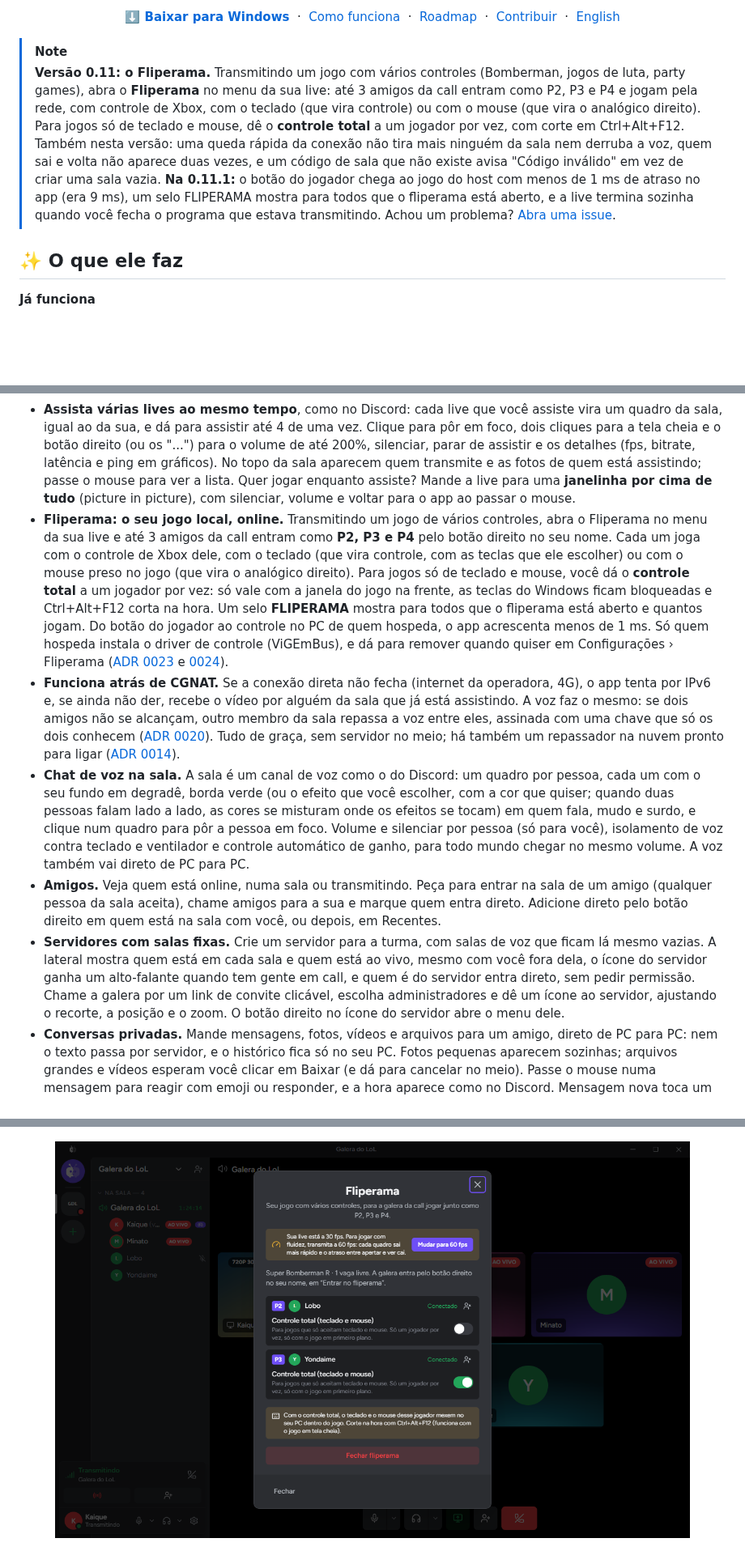
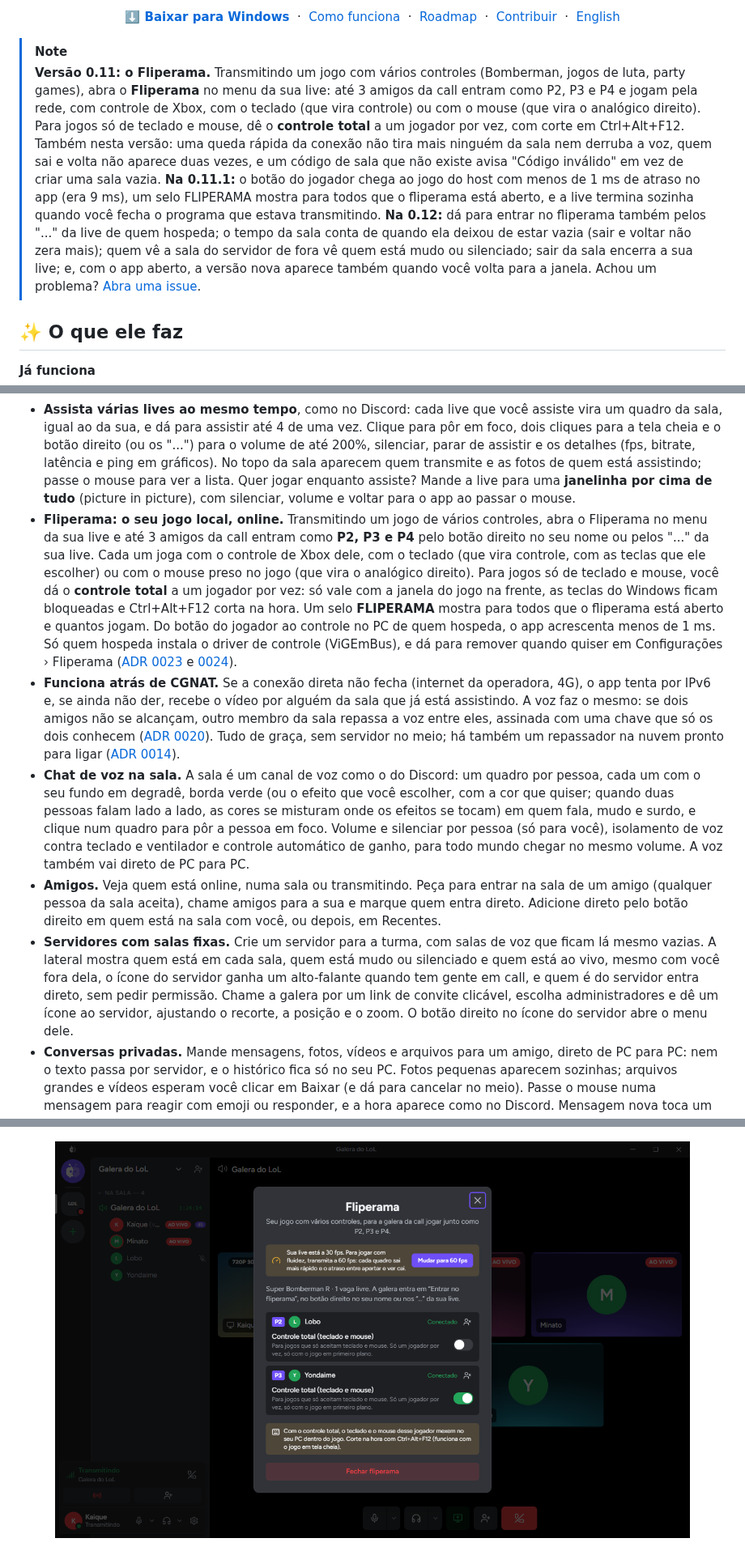
Before and after one commit to Kaique292/squadview, a Markdown page: README.md, 3 parts joined by grey strips. Shown at 81% size. GitHub-like rendering; pictures changed too: docs/images/tela-fliperama.png; blank space fills up the shorter version.

Commit message:
docs(docs): atualiza o README e a captura do fliperama para a versão 0.12.0 (#106)
* docs(docs): atualiza o README e a captura do fliperama para a versão 0.11.2

* docs(docs): atualiza o README e a captura do fliperama para a versão 0.12.0

```diff
--- a/README.md
+++ b/README.md
@@ -35,7 +35,7 @@
 </p>
 
 > [!NOTE]
-> **Versão 0.11: o Fliperama.** Transmitindo um jogo com vários controles (Bomberman, jogos de luta, party games), abra o **Fliperama** no menu da sua live: até 3 amigos da call entram como P2, P3 e P4 e jogam pela rede, com controle de Xbox, com o teclado (que vira controle) ou com o mouse (que vira o analógico direito). Para jogos só de teclado e mouse, dê o **controle total** a um jogador por vez, com corte em Ctrl+Alt+F12. Também nesta versão: uma queda rápida da conexão não tira mais ninguém da sala nem derruba a voz, quem sai e volta não aparece duas vezes, e um código de sala que não existe avisa "Código inválido" em vez de criar uma sala vazia. **Na 0.11.1:** o botão do jogador chega ao jogo do host com menos de 1 ms de atraso no app (era 9 ms), um selo FLIPERAMA mostra para todos que o fliperama está aberto, e a live termina sozinha quando você fecha o programa que estava transmitindo. Achou um problema? [Abra uma issue](https://github.com/Kaique292/squadview/issues).
+> **Versão 0.11: o Fliperama.** Transmitindo um jogo com vários controles (Bomberman, jogos de luta, party games), abra o **Fliperama** no menu da sua live: até 3 amigos da call entram como P2, P3 e P4 e jogam pela rede, com controle de Xbox, com o teclado (que vira controle) ou com o mouse (que vira o analógico direito). Para jogos só de teclado e mouse, dê o **controle total** a um jogador por vez, com corte em Ctrl+Alt+F12. Também nesta versão: uma queda rápida da conexão não tira mais ninguém da sala nem derruba a voz, quem sai e volta não aparece duas vezes, e um código de sala que não existe avisa "Código inválido" em vez de criar uma sala vazia. **Na 0.11.1:** o botão do jogador chega ao jogo do host com menos de 1 ms de atraso no app (era 9 ms), um selo FLIPERAMA mostra para todos que o fliperama está aberto, e a live termina sozinha quando você fecha o programa que estava transmitindo. **Na 0.12:** dá para entrar no fliperama também pelos "..." da live de quem hospeda; o tempo da sala conta de quando ela deixou de estar vazia (sair e voltar não zera mais); quem vê a sala do servidor de fora vê quem está mudo ou silenciado; sair da sala encerra a sua live; e, com o app aberto, a versão nova aparece também quando você volta para a janela. Achou um problema? [Abra uma issue](https://github.com/Kaique292/squadview/issues).
 
 ## ✨ O que ele faz
 
@@ -47,11 +47,11 @@
 - **Só o áudio do jogo.** Transmitindo um jogo ou app, vai só o som dele, e o som acompanha quando o jogo troca de janela; o som da call fica de fora.
 - **A sua live na sala**, como no Discord: transmitindo, a sua tela vira um quadro da sala, com a qualidade e o AO VIVO no canto, desenhados por cima da imagem sem esconder nada dela. Clique para pôr em foco, dois cliques para a tela cheia e o botão direito para parar, trocar o que transmite, mudar a qualidade ou ligar e desligar o som, sem sair do ar. Fechou o programa que estava transmitindo? A live termina sozinha. Os detalhes mostram o último minuto em gráficos (fps, bitrate, latência e encode) e o uso da GPU e da CPU em barras.
 - **Assista várias lives ao mesmo tempo**, como no Discord: cada live que você assiste vira um quadro da sala, igual ao da sua, e dá para assistir até 4 de uma vez. Clique para pôr em foco, dois cliques para a tela cheia e o botão direito (ou os "...") para o volume de até 200%, silenciar, parar de assistir e os detalhes (fps, bitrate, latência e ping em gráficos). No topo da sala aparecem quem transmite e as fotos de quem está assistindo; passe o mouse para ver a lista. Quer jogar enquanto assiste? Mande a live para uma **janelinha por cima de tudo** (picture in picture), com silenciar, volume e voltar para o app ao passar o mouse.
-- **Fliperama: o seu jogo local, online.** Transmitindo um jogo de vários controles, abra o Fliperama no menu da sua live e até 3 amigos da call entram como **P2, P3 e P4** pelo botão direito no seu nome. Cada um joga com o controle de Xbox dele, com o teclado (que vira controle, com as teclas que ele escolher) ou com o mouse preso no jogo (que vira o analógico direito). Para jogos só de teclado e mouse, você dá o **controle total** a um jogador por vez: só vale com a janela do jogo na frente, as teclas do Windows ficam bloqueadas e Ctrl+Alt+F12 corta na hora. Um selo **FLIPERAMA** mostra para todos que o fliperama está aberto e quantos jogam. Do botão do jogador ao controle no PC de quem hospeda, o app acrescenta menos de 1 ms. Só quem hospeda instala o driver de controle (ViGEmBus), e dá para remover quando quiser em Configurações › Fliperama ([ADR 0023](docs/adr/0023-modo-fliperama.md) e [0024](docs/adr/0024-fliperama-teclado-e-mouse.md)).
+- **Fliperama: o seu jogo local, online.** Transmitindo um jogo de vários controles, abra o Fliperama no menu da sua live e até 3 amigos da call entram como **P2, P3 e P4** pelo botão direito no seu nome ou pelos "..." da sua live. Cada um joga com o controle de Xbox dele, com o teclado (que vira controle, com as teclas que ele escolher) ou com o mouse preso no jogo (que vira o analógico direito). Para jogos só de teclado e mouse, você dá o **controle total** a um jogador por vez: só vale com a janela do jogo na frente, as teclas do Windows ficam bloqueadas e Ctrl+Alt+F12 corta na hora. Um selo **FLIPERAMA** mostra para todos que o fliperama está aberto e quantos jogam. Do botão do jogador ao controle no PC de quem hospeda, o app acrescenta menos de 1 ms. Só quem hospeda instala o driver de controle (ViGEmBus), e dá para remover quando quiser em Configurações › Fliperama ([ADR 0023](docs/adr/0023-modo-fliperama.md) e [0024](docs/adr/0024-fliperama-teclado-e-mouse.md)).
 - **Funciona atrás de CGNAT.** Se a conexão direta não fecha (internet da operadora, 4G), o app tenta por IPv6 e, se ainda não der, recebe o vídeo por alguém da sala que já está assistindo. A voz faz o mesmo: se dois amigos não se alcançam, outro membro da sala repassa a voz entre eles, assinada com uma chave que só os dois conhecem ([ADR 0020](docs/adr/0020-voz-repassada-pela-sala.md)). Tudo de graça, sem servidor no meio; há também um repassador na nuvem pronto para ligar ([ADR 0014](docs/adr/0014-conexao-em-camadas.md)).
 - **Chat de voz na sala.** A sala é um canal de voz como o do Discord: um quadro por pessoa, cada um com o seu fundo em degradê, borda verde (ou o efeito que você escolher, com a cor que quiser; quando duas pessoas falam lado a lado, as cores se misturam onde os efeitos se tocam) em quem fala, mudo e surdo, e clique num quadro para pôr a pessoa em foco. Volume e silenciar por pessoa (só para você), isolamento de voz contra teclado e ventilador e controle automático de ganho, para todo mundo chegar no mesmo volume. A voz também vai direto de PC para PC.
 - **Amigos.** Veja quem está online, numa sala ou transmitindo. Peça para entrar na sala de um amigo (qualquer pessoa da sala aceita), chame amigos para a sua e marque quem entra direto. Adicione direto pelo botão direito em quem está na sala com você, ou depois, em Recentes.
-- **Servidores com salas fixas.** Crie um servidor para a turma, com salas de voz que ficam lá mesmo vazias. A lateral mostra quem está em cada sala e quem está ao vivo, mesmo com você fora dela, o ícone do servidor ganha um alto-falante quando tem gente em call, e quem é do servidor entra direto, sem pedir permissão. Chame a galera por um link de convite clicável, escolha administradores e dê um ícone ao servidor, ajustando o recorte, a posição e o zoom. O botão direito no ícone do servidor abre o menu dele.
+- **Servidores com salas fixas.** Crie um servidor para a turma, com salas de voz que ficam lá mesmo vazias. A lateral mostra quem está em cada sala, quem está mudo ou silenciado e quem está ao vivo, mesmo com você fora dela, o ícone do servidor ganha um alto-falante quando tem gente em call, e quem é do servidor entra direto, sem pedir permissão. Chame a galera por um link de convite clicável, escolha administradores e dê um ícone ao servidor, ajustando o recorte, a posição e o zoom. O botão direito no ícone do servidor abre o menu dele.
 - **Conversas privadas.** Mande mensagens, fotos, vídeos e arquivos para um amigo, direto de PC para PC: nem o texto passa por servidor, e o histórico fica só no seu PC. Fotos pequenas aparecem sozinhas; arquivos grandes e vídeos esperam você clicar em Baixar (e dá para cancelar no meio). Passe o mouse numa mensagem para reagir com emoji ou responder, e a hora aparece como no Discord. Mensagem nova toca um som e soma no contador do ícone. O que você mandar com o amigo offline fica esperando e vai quando ele aparecer.
 - **Salas rápidas com nome e código, sem limite de pessoas.** Dê um nome à sala e mande o **link de convite**: quem tem o app entra direto, quem não tem cai na página de download. Dá para colar o link inteiro no campo do código, e um código que não existe avisa "Código inválido".
 - **A conexão cai e ninguém percebe.** Se a conexão com a sala cair por um instante, o app volta sozinho na hora, com o mesmo lugar: a voz não cai, a lista não pisca e ninguém vê você sair e entrar ([ADR 0022](docs/adr/0022-retomada-da-vaga-na-sala.md)).
```
Also changed, not shown: other parts of README.md (+2 -2 lines).
